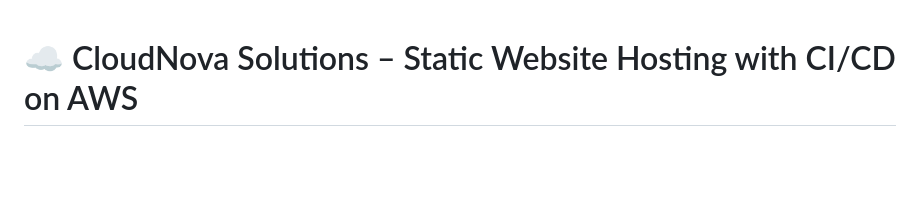
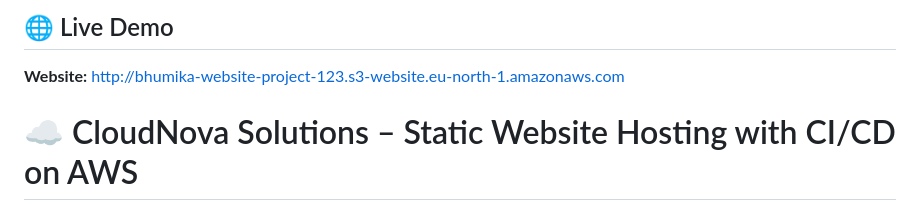
Before and after one commit to bhumikatugashetti/static-website-cicd, a Markdown page: README.md, the part around the change. GitHub-like rendering; blank space fills up the shorter version.

Commit message:
Add live demo section to README
Added a section for live demo link in README.

```diff
--- a/README.md
+++ b/README.md
@@ -1,3 +1,6 @@
+## 🌐 Live Demo
+
+**Website:** http://bhumika-website-project-123.s3-website.eu-north-1.amazonaws.com
 # ☁️ CloudNova Solutions – Static Website Hosting with CI/CD on AWS
 
 ## 📌 Project Overview
```
